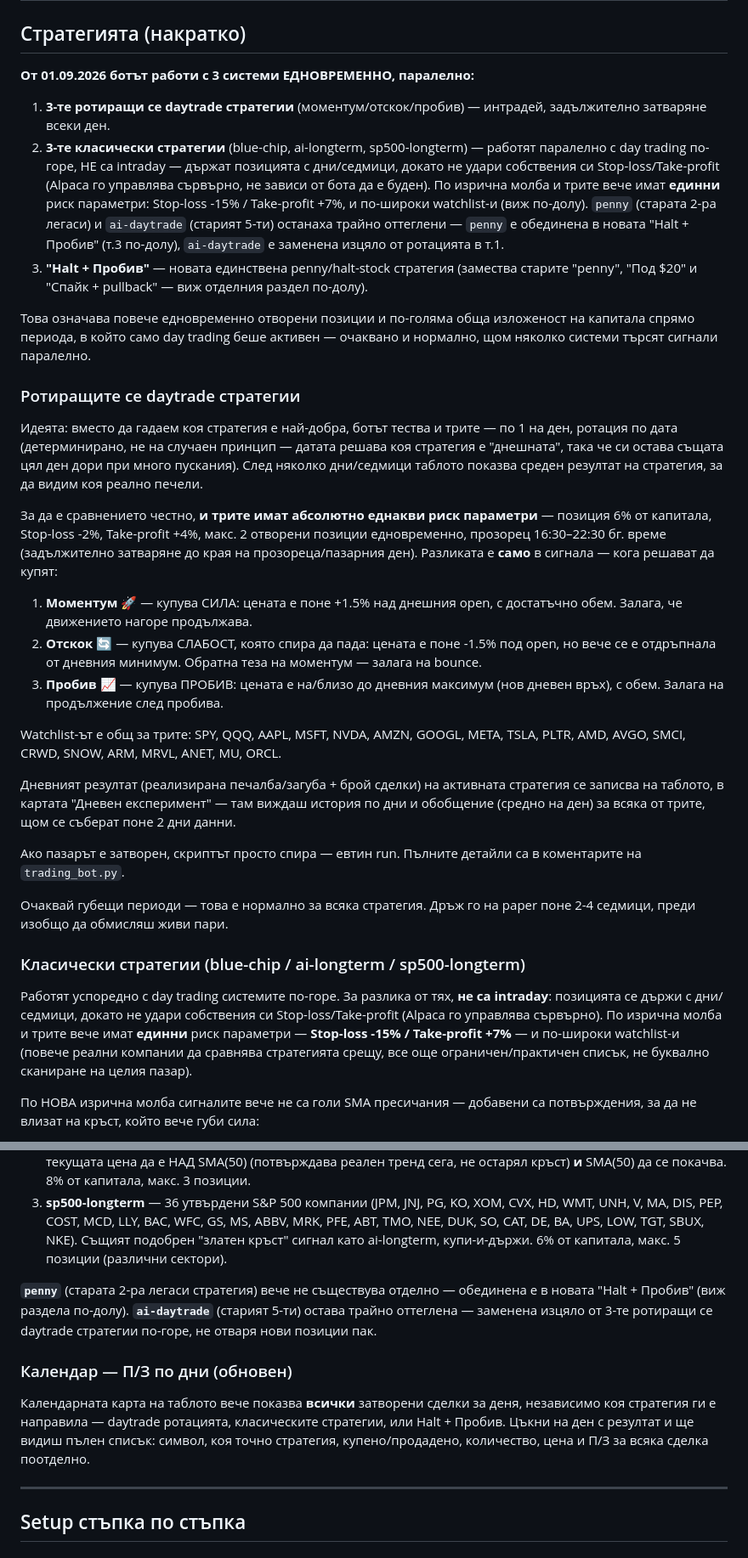
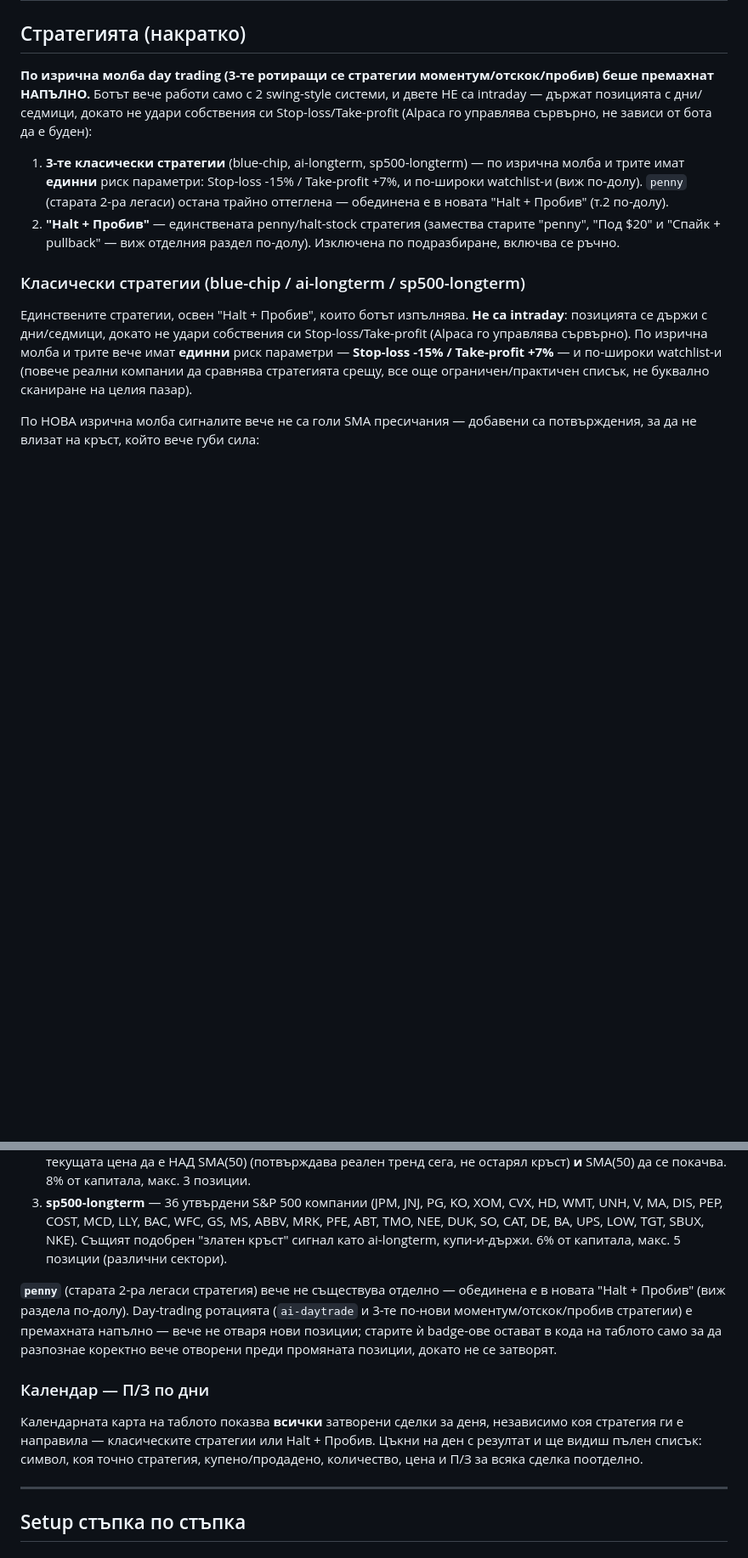
Before and after one commit to Yani19082011/alpaca-bot, a Markdown page: README.md, 2 parts joined by grey strips. Shown at 85% size. GitHub-like rendering; blank space fills up the shorter version.

```diff
--- a/README.md
+++ b/README.md
@@ -14,35 +14,14 @@
 
 ## Стратегията (накратко)
 
-**От 01.09.2026 ботът работи с 3 системи ЕДНОВРЕМЕННО, паралелно:**
+**По изрична молба day trading (3-те ротиращи се стратегии моментум/отскок/пробив) беше премахнат НАПЪЛНО.** Ботът вече работи само с 2 swing-style системи, и двете НЕ са intraday — държат позицията с дни/седмици, докато не удари собствения си Stop-loss/Take-profit (Alpaca го управлява сървърно, не зависи от бота да е буден):
 
-1. **3-те ротиращи се daytrade стратегии** (моментум/отскок/пробив) — интрадей, задължително затваряне всеки ден.
-2. **3-те класически стратегии** (blue-chip, ai-longterm, sp500-longterm) — работят паралелно с day trading по-горе, НЕ са intraday — държат позицията с дни/седмици, докато не удари собствения си Stop-loss/Take-profit (Alpaca го управлява сървърно, не зависи от бота да е буден). По изрична молба и трите вече имат **единни** риск параметри: Stop-loss -15% / Take-profit +7%, и по-широки watchlist-и (виж по-долу). `penny` (старата 2-ра легаси) и `ai-daytrade` (старият 5-ти) останаха трайно оттеглени — `penny` е обединена в новата "Halt + Пробив" (т.3 по-долу), `ai-daytrade` е заменена изцяло от ротацията в т.1.
-3. **"Halt + Пробив"** — новата единствена penny/halt-stock стратегия (замества старите "penny", "Под $20" и "Спайк + pullback" — виж отделния раздел по-долу).
-
-Това означава повече едновременно отворени позиции и по-голяма обща изложеност на капитала спрямо периода, в който само day trading беше активен — очаквано и нормално, щом няколко системи търсят сигнали паралелно.
-
-### Ротиращите се daytrade стратегии
-
-Идеята: вместо да гадаем коя стратегия е най-добра, ботът тества и трите — по 1 на ден, ротация по дата (детерминирано, не на случаен принцип — датата решава коя стратегия е "днешната", така че си остава същата цял ден дори при много пускания). След няколко дни/седмици таблото показва среден резултат на стратегия, за да видим коя реално печели.
-
-За да е сравнението честно, **и трите имат абсолютно еднакви риск параметри** — позиция 6% от капитала, Stop-loss -2%, Take-profit +4%, макс. 2 отворени позиции едновременно, прозорец 16:30–22:30 бг. време (задължително затваряне до края на прозореца/пазарния ден). Разликата е **само** в сигнала — кога решават да купят:
-
-1. **Моментум 🚀** — купува СИЛА: цената е поне +1.5% над днешния open, с достатъчно обем. Залага, че движението нагоре продължава.
-2. **Отскок 🔄** — купува СЛАБОСТ, която спира да пада: цената е поне -1.5% под open, но вече се е отдръпнала от дневния минимум. Обратна теза на моментум — залага на bounce.
-3. **Пробив 📈** — купува ПРОБИВ: цената е на/близо до дневния максимум (нов дневен връх), с обем. Залага на продължение след пробива.
-
-Watchlist-ът е общ за трите: SPY, QQQ, AAPL, MSFT, NVDA, AMZN, GOOGL, META, TSLA, PLTR, AMD, AVGO, SMCI, CRWD, SNOW, ARM, MRVL, ANET, MU, ORCL.
-
-Дневният резултат (реализирана печалба/загуба + брой сделки) на активната стратегия се записва на таблото, в картата "Дневен експеримент" — там виждаш история по дни и обобщение (средно на ден) за всяка от трите, щом се съберат поне 2 дни данни.
-
-Ако пазарът е затворен, скриптът просто спира — евтин run. Пълните детайли са в коментарите на `trading_bot.py`.
-
-Очаквай губещи периоди — това е нормално за всяка стратегия. Дръж го на paper поне 2-4 седмици, преди изобщо да обмисляш живи пари.
+1. **3-те класически стратегии** (blue-chip, ai-longterm, sp500-longterm) — по изрична молба и трите имат **единни** риск параметри: Stop-loss -15% / Take-profit +7%, и по-широки watchlist-и (виж по-долу). `penny` (старата 2-ра легаси) остана трайно оттеглена — обединена е в новата "Halt + Пробив" (т.2 по-долу).
+2. **"Halt + Пробив"** — единствената penny/halt-stock стратегия (замества старите "penny", "Под $20" и "Спайк + pullback" — виж отделния раздел по-долу). Изключена по подразбиране, включва се ръчно.
 
 ### Класически стратегии (blue-chip / ai-longterm / sp500-longterm)
 
-Работят успоредно с day trading системите по-горе. За разлика от тях, **не са intraday**: позицията се държи с дни/седмици, докато не удари собствения си Stop-loss/Take-profit (Alpaca го управлява сървърно). По изрична молба и трите вече имат **единни** риск параметри — **Stop-loss -15% / Take-profit +7%** — и по-широки watchlist-и (повече реални компании да сравнява стратегията срещу, все още ограничен/практичен списък, не буквално сканиране на целия пазар).
+Единствените стратегии, освен "Halt + Пробив", които ботът изпълнява. **Не са intraday**: позицията се държи с дни/седмици, докато не удари собствения си Stop-loss/Take-profit (Alpaca го управлява сървърно). По изрична молба и трите вече имат **единни** риск параметри — **Stop-loss -15% / Take-profit +7%** — и по-широки watchlist-и (повече реални компании да сравнява стратегията срещу, все още ограничен/практичен списък, не буквално сканиране на целия пазар).
 
 По НОВА изрична молба сигналите вече не са голи SMA пресичания — добавени са потвърждения, за да не влизат на кръст, който вече губи сила:
 
@@ -50,11 +29,11 @@ Watchlist-ът е общ за трите: SPY, QQQ, AAPL, MSFT, NVDA, AMZN, GOOG
 2. **ai-longterm** — 22 AI-сектор компании: PLTR, AMD, AVGO, SMCI, CRWD, SNOW, ARM, MRVL, ANET, MU, ORCL, TSM, ASML, LRCX, AMAT, KLAC, DELL, PANW, FTNT, DDOG, NET, ZS. Сигнал: "златен кръст" (SMA50 > SMA200), **плюс** текущата цена да е НАД SMA(50) (потвърждава реален тренд сега, не остарял кръст) **и** SMA(50) да се покачва. 8% от капитала, макс. 3 позиции.
 3. **sp500-longterm** — 36 утвърдени S&P 500 компании (JPM, JNJ, PG, KO, XOM, CVX, HD, WMT, UNH, V, MA, DIS, PEP, COST, MCD, LLY, BAC, WFC, GS, MS, ABBV, MRK, PFE, ABT, TMO, NEE, DUK, SO, CAT, DE, BA, UPS, LOW, TGT, SBUX, NKE). Същият подобрен "златен кръст" сигнал като ai-longterm, купи-и-държи. 6% от капитала, макс. 5 позиции (различни сектори).
 
-**`penny`** (старата 2-ра легаси стратегия) вече не съществува отделно — обединена е в новата "Halt + Пробив" (виж раздела по-долу). **`ai-daytrade`** (старият 5-ти) остава трайно оттеглена — заменена изцяло от 3-те ротиращи се daytrade стратегии по-горе, не отваря нови позиции пак.
+**`penny`** (старата 2-ра легаси стратегия) вече не съществува отделно — обединена е в новата "Halt + Пробив" (виж раздела по-долу). Day-trading ротацията (`ai-daytrade` и 3-те по-нови моментум/отскок/пробив стратегии) е премахната напълно — вече не отваря нови позиции; старите ѝ badge-ове остават в кода на таблото само за да разпознае коректно вече отворени преди промяната позиции, докато не се затворят.
 
-### Календар — П/З по дни (обновен)
+### Календар — П/З по дни
 
-Календарната карта на таблото вече показва **всички** затворени сделки за деня, независимо коя стратегия ги е направила — daytrade ротацията, класическите стратегии, или Halt + Пробив. Цъкни на ден с резултат и ще видиш пълен списък: символ, коя точно стратегия, купено/продадено, количество, цена и П/З за всяка сделка поотделно.
+Календарната карта на таблото показва **всички** затворени сделки за деня, независимо коя стратегия ги е направила — класическите стратегии или Halt + Пробив. Цъкни на ден с резултат и ще видиш пълен списък: символ, коя точно стратегия, купено/продадено, количество, цена и П/З за всяка сделка поотделно.
 
 ---
 
```
